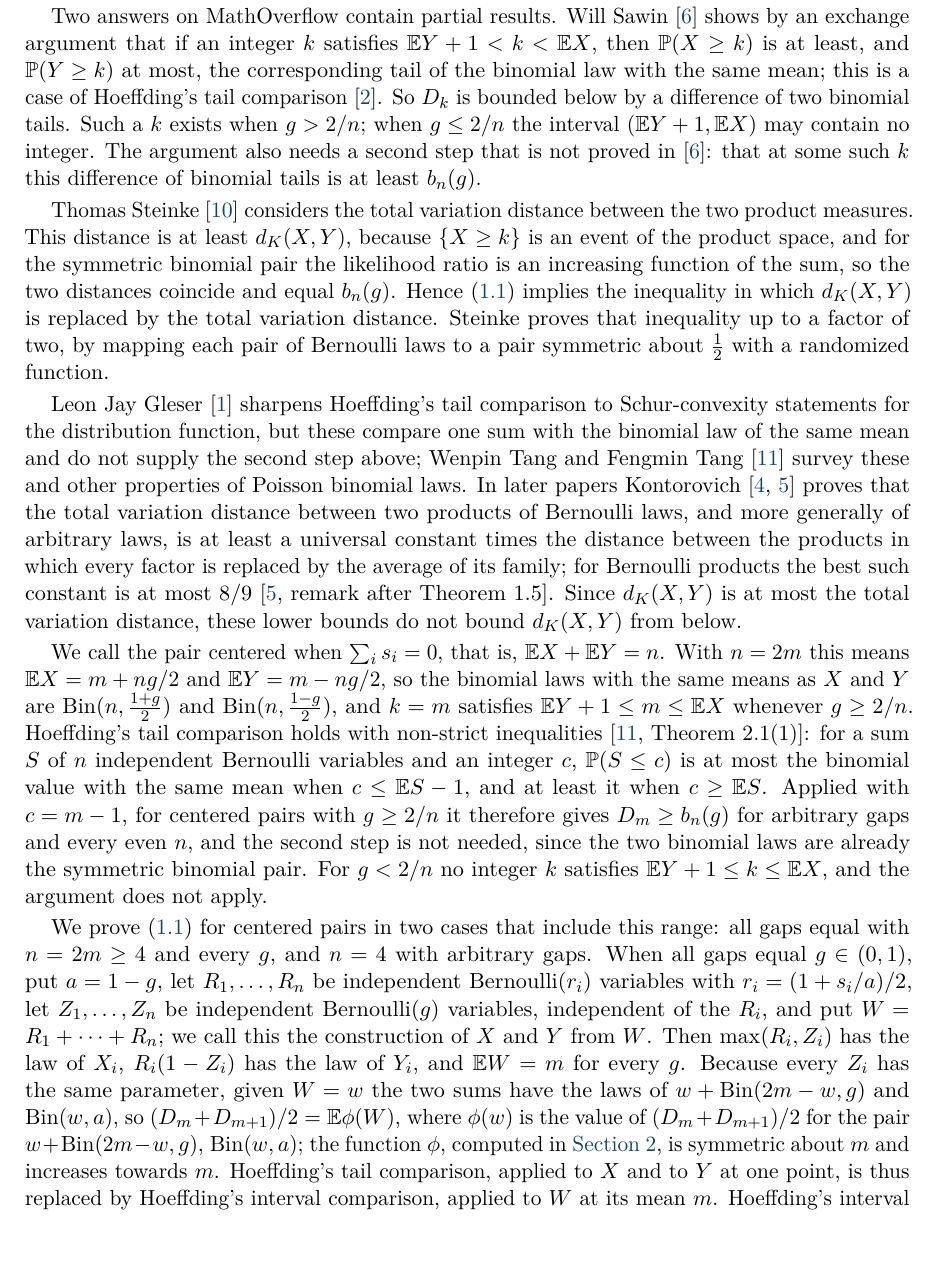
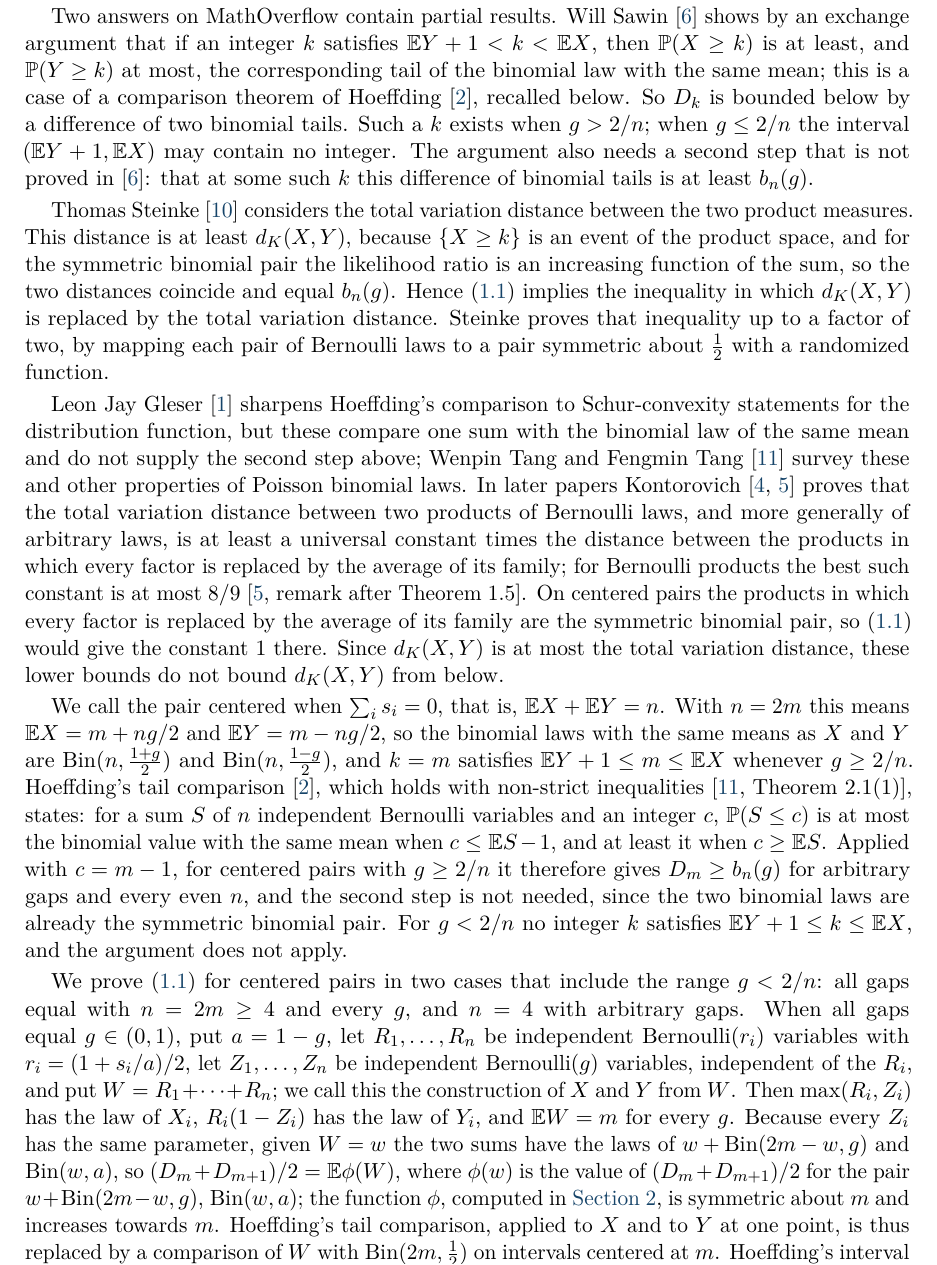
Before and after one commit to yspennstate/poisson-binomial-centered-separation, a LaTeX paper (main.tex): part of page 2 of 10, cut so that both start at the same text, the shorter picture padded with empty space. Compiled offline with pdfLaTeX.

Commit message:
Introduction: order of the Hoeffding comparisons, one more sentence on the 8/9 constant
Co-Authored-By: Claude Opus 5.5 <noreply@anthropic.com>

```diff
--- a/main.tex
+++ b/main.tex
@@ -33,7 +33,7 @@
 \newcommand{\Bin}{\operatorname{Bin}}
 \pagestyle{fancy}
 \fancyhf{}
-\fancyhead[L]{\small Kolmogorov distance of centered Poisson binomial pairs}
+\fancyhead[L]{\small Kolmogorov distance between centered Poisson binomial pairs}
 \fancyhead[R]{\small 16 November 2026}
 \fancyfoot[C]{\thepage}
 \renewcommand{\headrulewidth}{0.4pt}
@@ -71,19 +71,21 @@ d_K(X,Y)\ge b_n(g)\qquad\text{for every even } n.
 \end{equation}
 The right side is the Kolmogorov distance of the symmetric binomial pair $\Bin(n,\frac{1+g}2)$, $\Bin(n,\frac{1-g}2)$, which has the same mean gap; it is attained at $k=n/2$. Since $p_i=(1+s_i+d_i)/2$ and $q_i=(1+s_i-d_i)/2$, both lie in $[0,1]$ precisely when $|s_i|+d_i\le1$; we then call $(s,d)$, and the pair $(X,Y)$, feasible.
 
-Two answers on MathOverflow contain partial results. Will Sawin~\cite{Sawin} shows by an exchange argument that if an integer $k$ satisfies $\E Y+1<k<\E X$, then $\Pp(X\ge k)$ is at least, and $\Pp(Y\ge k)$ at most, the corresponding tail of the binomial law with the same mean; this is a case of Hoeffding's tail comparison~\cite{Hoeffding}. So $D_k$ is bounded below by a difference of two binomial tails. Such a $k$ exists when $g>2/n$; when $g\le2/n$ the interval $(\E Y+1,\E X)$ may contain no integer. The argument also needs a second step that is not proved in~\cite{Sawin}: that at some such $k$ this difference of binomial tails is at least $b_n(g)$.
+Two answers on MathOverflow contain partial results. Will Sawin~\cite{Sawin} shows by an exchange argument that if an integer $k$ satisfies $\E Y+1<k<\E X$, then $\Pp(X\ge k)$ is at least, and $\Pp(Y\ge k)$ at most, the corresponding tail of the binomial law with the same mean; this is a case of a comparison theorem of Hoeffding~\cite{Hoeffding}, recalled below. So $D_k$ is bounded below by a difference of two binomial tails. Such a $k$ exists when $g>2/n$; when $g\le2/n$ the interval $(\E Y+1,\E X)$ may contain no integer. The argument also needs a second step that is not proved in~\cite{Sawin}: that at some such $k$ this difference of binomial tails is at least $b_n(g)$.
 
 Thomas Steinke~\cite{Steinke} considers the total variation distance between the two product measures. This distance is at least $d_K(X,Y)$, because $\{X\ge k\}$ is an event of the product space, and for the symmetric binomial pair the likelihood ratio is an increasing function of the sum, so the two distances coincide and equal $b_n(g)$. Hence~\eqref{eq:conj} implies the inequality in which $d_K(X,Y)$ is replaced by the total variation distance. Steinke proves that inequality up to a factor of two, by mapping each pair of Bernoulli laws to a pair symmetric about $\frac12$ with a randomized function.
 
-Leon Jay Gleser~\cite{Gleser} sharpens Hoeffding's tail comparison to Schur-convexity statements for the distribution function, but these compare one sum with the binomial law of the same mean and do not supply the second step above; Wenpin Tang and Fengmin Tang~\cite{TangTang} survey these and other properties of Poisson binomial laws. In later papers Kontorovich~\cite{KontorovichHom,KontorovichTV} proves that the total variation distance between two products of Bernoulli laws, and more generally of arbitrary laws, is at least a universal constant times the distance between the products in which every factor is replaced by the average of its family; for Bernoulli products the best such constant is at most $8/9$~\cite[remark after Theorem~1.5]{KontorovichTV}. Since $d_K(X,Y)$ is at most the total variation distance, these lower bounds do not bound $d_K(X,Y)$ from below.
+Leon Jay Gleser~\cite{Gleser} sharpens Hoeffding's comparison to Schur-convexity statements for the distribution function, but these compare one sum with the binomial law of the same mean and do not supply the second step above; Wenpin Tang and Fengmin Tang~\cite{TangTang} survey these and other properties of Poisson binomial laws. In later papers Kontorovich~\cite{KontorovichHom,KontorovichTV} proves that the total variation distance between two products of Bernoulli laws, and more generally of arbitrary laws, is at least a universal constant times the distance between the products in which every factor is replaced by the average of its family; for Bernoulli products the best such constant is at most $8/9$~\cite[remark after Theorem~1.5]{KontorovichTV}. On centered pairs the products in which every factor is replaced by the average of its family are the symmetric binomial pair, so~\eqref{eq:conj} would give the constant~$1$ there. Since $d_K(X,Y)$ is at most the total variation distance, these lower bounds do not bound $d_K(X,Y)$ from below.
 
-We call the pair centered when $\sum_is_i=0$, that is, $\E X+\E Y=n$. With $n=2m$ this means $\E X=m+ng/2$ and $\E Y=m-ng/2$, so the binomial laws with the same means as $X$ and $Y$ are $\Bin(n,\frac{1+g}2)$ and $\Bin(n,\frac{1-g}2)$, and $k=m$ satisfies $\E Y+1\le m\le\E X$ whenever $g\ge2/n$. Hoeffding's tail comparison holds with non-strict inequalities~\cite[Theorem~2.1(1)]{TangTang}: for a sum $S$ of $n$ independent Bernoulli variables and an integer $c$, $\Pp(S\le c)$ is at most the binomial value with the same mean when $c\le\E S-1$, and at least it when $c\ge\E S$. Applied with $c=m-1$, for centered pairs with $g\ge2/n$ it therefore gives $D_m\ge b_n(g)$ for arbitrary gaps and every even $n$, and the second step is not needed, since the two binomial laws are already the symmetric binomial pair. For $g<2/n$ no integer $k$ satisfies $\E Y+1\le k\le\E X$, and the argument does not apply.
+We call the pair centered when $\sum_is_i=0$, that is, $\E X+\E Y=n$. With $n=2m$ this means $\E X=m+ng/2$ and $\E Y=m-ng/2$, so the binomial laws with the same means as $X$ and $Y$ are $\Bin(n,\frac{1+g}2)$ and $\Bin(n,\frac{1-g}2)$, and $k=m$ satisfies $\E Y+1\le m\le\E X$ whenever $g\ge2/n$. Hoeffding's tail comparison~\cite{Hoeffding}, which holds with non-strict inequalities~\cite[Theorem~2.1(1)]{TangTang}, states: for a sum $S$ of $n$ independent Bernoulli variables and an integer $c$, $\Pp(S\le c)$ is at most the binomial value with the same mean when $c\le\E S-1$, and at least it when $c\ge\E S$. Applied with $c=m-1$, for centered pairs with $g\ge2/n$ it therefore gives $D_m\ge b_n(g)$ for arbitrary gaps and every even $n$, and the second step is not needed, since the two binomial laws are already the symmetric binomial pair. For $g<2/n$ no integer $k$ satisfies $\E Y+1\le k\le\E X$, and the argument does not apply.
 
-We prove~\eqref{eq:conj} for centered pairs in two cases that include this range: all gaps equal with $n=2m\ge4$ and every $g$, and $n=4$ with arbitrary gaps. When all gaps equal $g\in(0,1)$, put $a=1-g$, let $R_1,\dots,R_n$ be independent Bernoulli$(r_i)$ variables with $r_i=(1+s_i/a)/2$, let $Z_1,\dots,Z_n$ be independent Bernoulli$(g)$ variables, independent of the $R_i$, and put $W=R_1+\dots+R_n$; we call this the construction of $X$ and $Y$ from $W$. Then $\max(R_i,Z_i)$ has the law of $X_i$, $R_i(1-Z_i)$ has the law of $Y_i$, and $\E W=m$ for every $g$. Because every $Z_i$ has the same parameter, given $W=w$ the two sums have the laws of $w+\Bin(2m-w,g)$ and $\Bin(w,a)$, so $(D_m+D_{m+1})/2=\E\phi(W)$, where $\phi(w)$ is the value of $(D_m+D_{m+1})/2$ for the pair $w+\Bin(2m-w,g)$, $\Bin(w,a)$; the function $\phi$, computed in \cref{sec:equal}, is symmetric about $m$ and increases towards $m$. Hoeffding's tail comparison, applied to $X$ and to $Y$ at one point, is thus replaced by Hoeffding's interval comparison, applied to $W$ at its mean $m$. Hoeffding's interval comparison~\cite[Theorem~5]{Hoeffding} gives $\delta_j=\Pp(|W-m|\le j)-\Pp(|B_0-m|\le j)\ge0$ for $0\le j\le m-1$, where $B_0$ has the law $\Bin(2m,\frac12)$, and with the jumps $A_j=\phi(m-j)-\phi(m-j-1)>0$ of $\phi$, given in~\eqref{eq:jumps},
+We prove~\eqref{eq:conj} for centered pairs in two cases that include the range $g<2/n$: all gaps equal with $n=2m\ge4$ and every $g$, and $n=4$ with arbitrary gaps. When all gaps equal $g\in(0,1)$, put $a=1-g$, let $R_1,\dots,R_n$ be independent Bernoulli$(r_i)$ variables with $r_i=(1+s_i/a)/2$, let $Z_1,\dots,Z_n$ be independent Bernoulli$(g)$ variables, independent of the $R_i$, and put $W=R_1+\dots+R_n$; we call this the construction of $X$ and $Y$ from $W$. Then $\max(R_i,Z_i)$ has the law of $X_i$, $R_i(1-Z_i)$ has the law of $Y_i$, and $\E W=m$ for every $g$. Because every $Z_i$ has the same parameter, given $W=w$ the two sums have the laws of $w+\Bin(2m-w,g)$ and $\Bin(w,a)$, so $(D_m+D_{m+1})/2=\E\phi(W)$, where $\phi(w)$ is the value of $(D_m+D_{m+1})/2$ for the pair $w+\Bin(2m-w,g)$, $\Bin(w,a)$; the function $\phi$, computed in \cref{sec:equal}, is symmetric about $m$ and increases towards $m$. Hoeffding's tail comparison, applied to $X$ and to $Y$ at one point, is thus replaced by a comparison of $W$ with $\Bin(2m,\frac12)$ on intervals centered at $m$. Hoeffding's interval comparison~\cite[Theorem~5]{Hoeffding} gives $\delta_j=\Pp(|W-m|\le j)-\Pp(|B_0-m|\le j)\ge0$ for $0\le j\le m-1$, where $B_0$ has the law $\Bin(2m,\frac12)$, and with the jumps $A_j=\phi(m-j)-\phi(m-j-1)>0$ of $\phi$, given in~\eqref{eq:jumps},
 \[
 \frac{D_m+D_{m+1}}2-b_{2m}(g)=\sum_{j=0}^{m-1}A_j\delta_j\ \ge0 .
 \]
-Since $\sum_j(2j+1)\delta_j=\operatorname{Var}B_0-\operatorname{Var}W=S_2/(4a^2)$, comparing each $A_j$ with $2j+1$ gives the term in $S_2$ in~\eqref{eq:equal}. For $n=4$ with unequal gaps the case $g<\frac12$ is new; there $D_2$ and $D_3$ are explicit polynomials in $(s,d)$, and the conjecture reduces to an inequality between two polynomials in $(s,d)$, stated in \cref{thm:four}.
+Since $\sum_j(2j+1)\delta_j=\operatorname{Var}B_0-\operatorname{Var}W=S_2/(4a^2)$, comparing each $A_j$ with $2j+1$ gives the term in $S_2$ in~\eqref{eq:equal}.
+
+For $n=4$ with unequal gaps the case $g<\frac12$ is new; there $D_2$ and $D_3$ are explicit polynomials in $(s,d)$, and the conjecture reduces to an inequality between two polynomials in $(s,d)$, stated in \cref{thm:four}.
 
 \begin{theorem}[equal gaps]\label{thm:equal}
 Let $n=2m\ge4$, suppose $d_i=g$ for every $i$, and suppose $\sum_i s_i=0$. Then
```
Also changed, not shown: main.pdf, main.tex (2 more changed lines).
